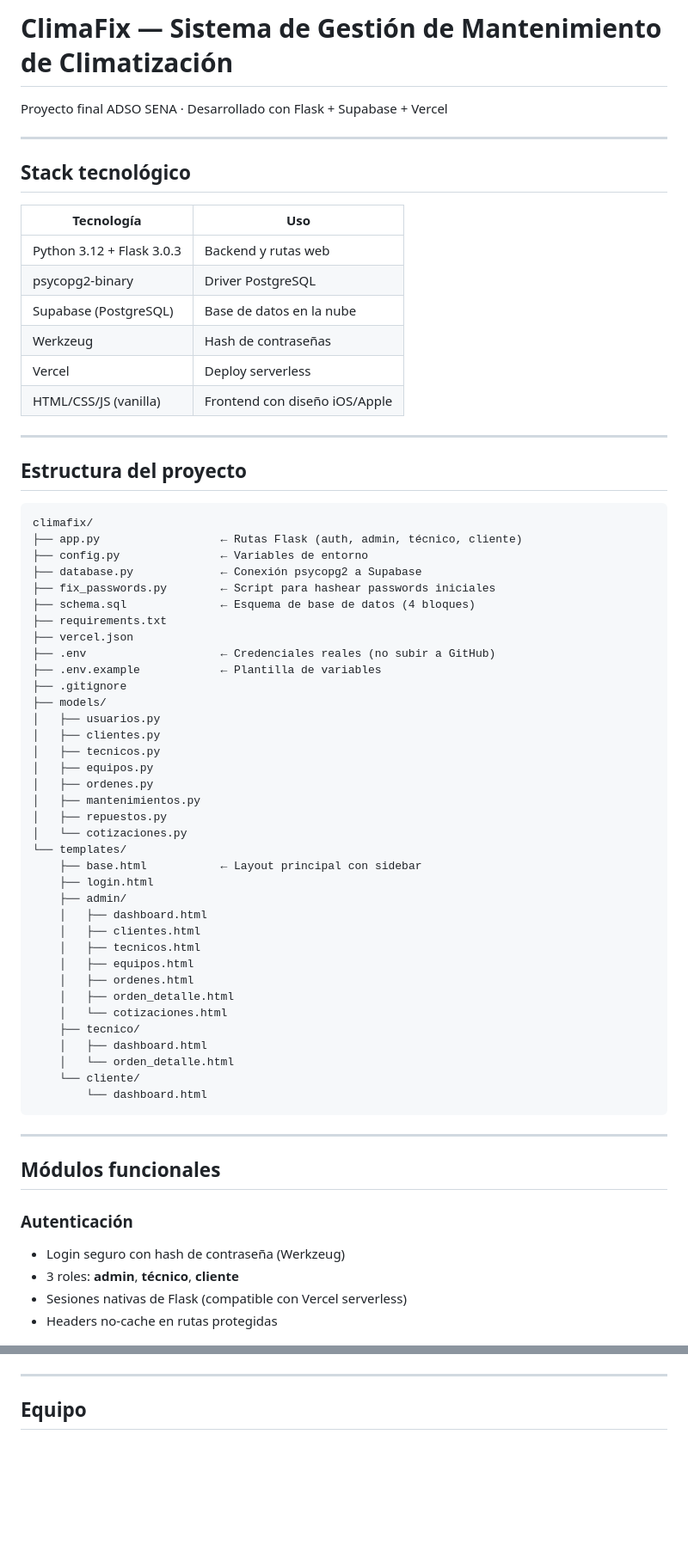
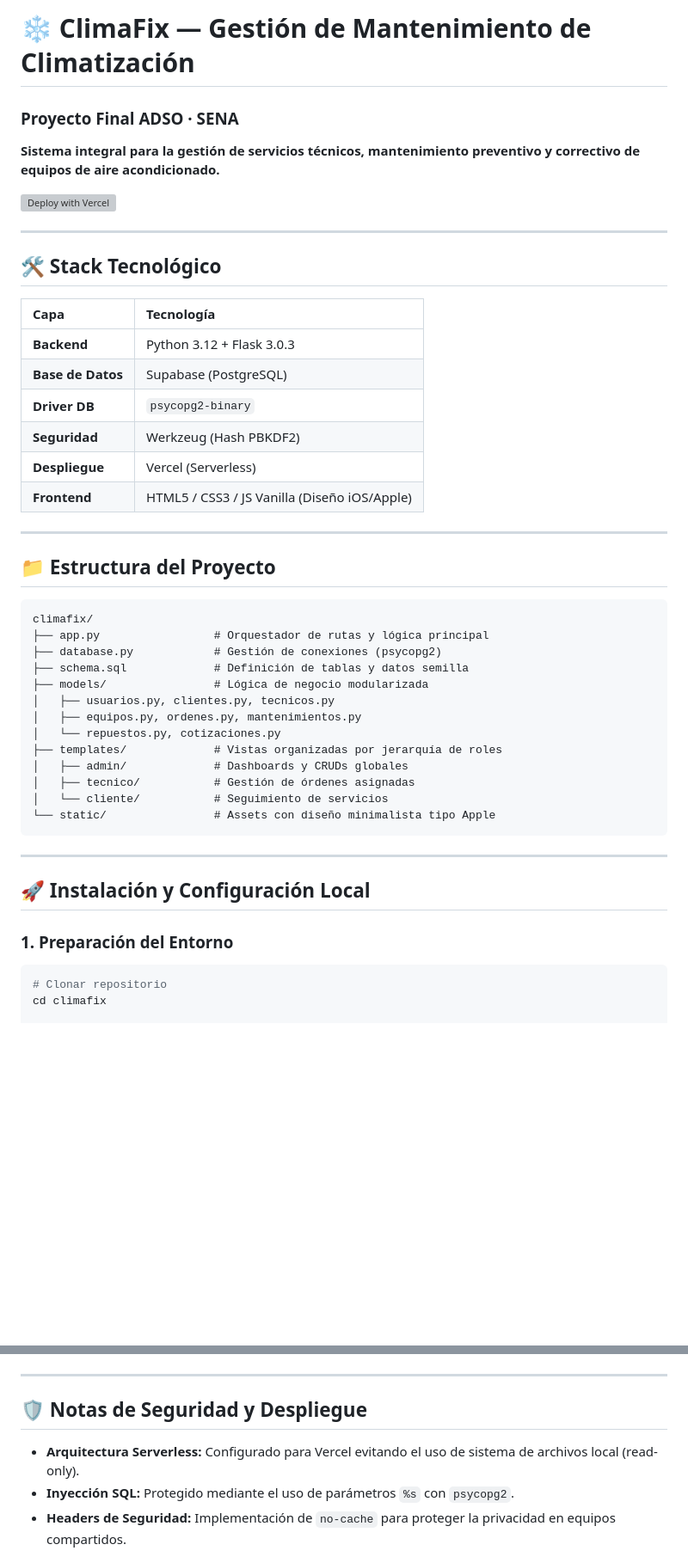
Before and after one commit to scarss11/climafix, a Markdown page: README.md, 2 parts joined by grey strips. Shown at 86% size. Rendered like a GitHub page; blank space fills up the shorter version; grey boxes are pictures that could not be loaded.

````diff
--- a/README.md
+++ b/README.md
@@ -1,70 +1,48 @@
-# ClimaFix — Sistema de Gestión de Mantenimiento de Climatización
+# ❄️ ClimaFix — Gestión de Mantenimiento de Climatización
+### Proyecto Final ADSO · SENA
+**Sistema integral para la gestión de servicios técnicos, mantenimiento preventivo y correctivo de equipos de aire acondicionado.**
 
-Proyecto final ADSO SENA · Desarrollado con Flask + Supabase + Vercel
+[![Deploy with Vercel](https://vercel.com/button)](https://vercel.com)
 
 ---
 
-## Stack tecnológico
+## 🛠️ Stack Tecnológico
 
-| Tecnología | Uso |
-|---|---|
-| Python 3.12 + Flask 3.0.3 | Backend y rutas web |
-| psycopg2-binary | Driver PostgreSQL |
-| Supabase (PostgreSQL) | Base de datos en la nube |
-| Werkzeug | Hash de contraseñas |
-| Vercel | Deploy serverless |
-| HTML/CSS/JS (vanilla) | Frontend con diseño iOS/Apple |
+| Capa | Tecnología |
+| :--- | :--- |
+| **Backend** | Python 3.12 + Flask 3.0.3 |
+| **Base de Datos** | Supabase (PostgreSQL) |
+| **Driver DB** | `psycopg2-binary` |
+| **Seguridad** | Werkzeug (Hash PBKDF2) |
+| **Despliegue** | Vercel (Serverless) |
+| **Frontend** | HTML5 / CSS3 / JS Vanilla (Diseño iOS/Apple) |
 
 ---
 
-## Estructura del proyecto
+## 📁 Estructura del Proyecto
 
-```
+```text
 climafix/
-├── app.py                  ← Rutas Flask (auth, admin, técnico, cliente)
-├── config.py               ← Variables de entorno
-├── database.py             ← Conexión psycopg2 a Supabase
-├── fix_passwords.py        ← Script para hashear passwords iniciales
-├── schema.sql              ← Esquema de base de datos (4 bloques)
-├── requirements.txt
-├── vercel.json
-├── .env                    ← Credenciales reales (no subir a GitHub)
-├── .env.example            ← Plantilla de variables
-├── .gitignore
-├── models/
-│   ├── usuarios.py
-│   ├── clientes.py
-│   ├── tecnicos.py
-│   ├── equipos.py
-│   ├── ordenes.py
-│   ├── mantenimientos.py
-│   ├── repuestos.py
-│   └── cotizaciones.py
-└── templates/
-    ├── base.html           ← Layout principal con sidebar
-    ├── login.html
-    ├── admin/
-    │   ├── dashboard.html
-    │   ├── clientes.html
-    │   ├── tecnicos.html
-    │   ├── equipos.html
-    │   ├── ordenes.html
-    │   ├── orden_detalle.html
-    │   └── cotizaciones.html
-    ├── tecnico/
-    │   ├── dashboard.html
-    │   └── orden_detalle.html
-    └── cliente/
-        └── dashboard.html
+├── app.py                 # Orquestador de rutas y lógica principal
+├── database.py            # Gestión de conexiones (psycopg2)
+├── schema.sql             # Definición de tablas y datos semilla
+├── models/                # Lógica de negocio modularizada
+│   ├── usuarios.py, clientes.py, tecnicos.py
+│   ├── equipos.py, ordenes.py, mantenimientos.py
+│   └── repuestos.py, cotizaciones.py
+├── templates/             # Vistas organizadas por jerarquía de roles
+│   ├── admin/             # Dashboards y CRUDs globales
+│   ├── tecnico/           # Gestión de órdenes asignadas
+│   └── cliente/           # Seguimiento de servicios
+└── static/                # Assets con diseño minimalista tipo Apple
 ```
 
 ---
 
-## Módulos funcionales
+## 🚀 Instalación y Configuración Local
 
-### Autenticación
-- Login seguro con hash de contraseña (Werkzeug)
-- 3 roles: **admin**, **técnico**, **cliente**
-- Sesiones nativas de Flask (compatible con Vercel serverless)
-- Headers no-cache en rutas protegidas
+### 1. Preparación del Entorno
+```powershell
+# Clonar repositorio
+cd climafix
 
@@ -257,5 +121,8 @@ Arquitectura en 3 capas:
 
 ---
 
-## Equipo
+## 🛡️ Notas de Seguridad y Despliegue
+* **Arquitectura Serverless:** Configurado para Vercel evitando el uso de sistema de archivos local (read-only).
+* **Inyección SQL:** Protegido mediante el uso de parámetros `%s` con `psycopg2`.
+* **Headers de Seguridad:** Implementación de `no-cache` para proteger la privacidad en equipos compartidos.
 
````
Also changed, not shown: other parts of README.md (+52 -169 lines).
